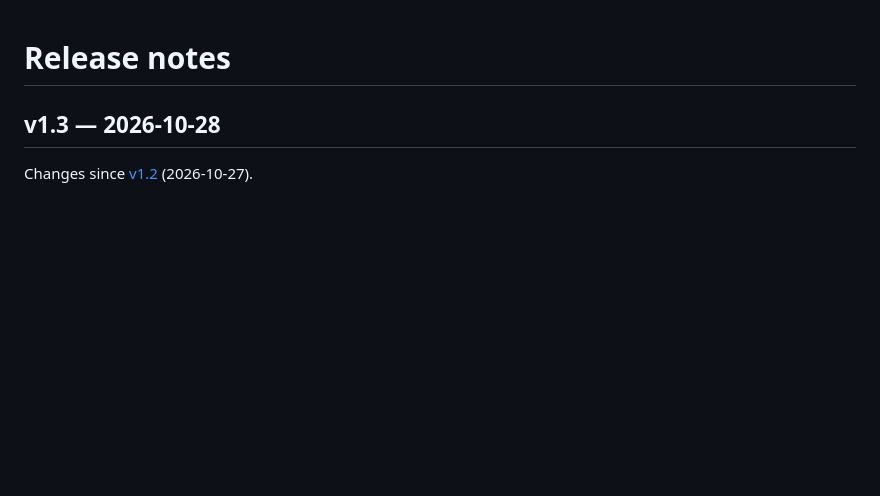
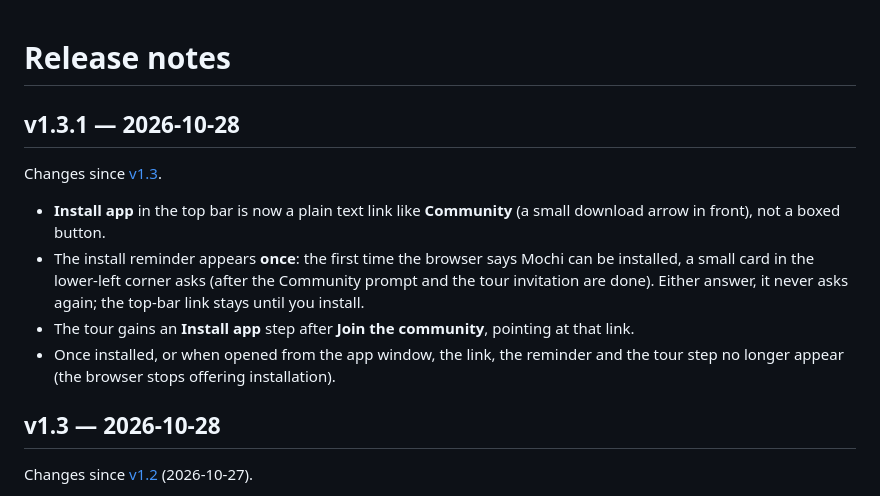
Before and after one commit to bosen12/danbooru_tag_mochi, a Markdown page: CHANGELOG.md, the part around the change. Rendered like a GitHub page; blank space fills up the shorter version.

Commit message:
v1.3.1: changelog
Co-Authored-By: Claude Opus 5.5 <noreply@anthropic.com>

```diff
--- a/CHANGELOG.md
+++ b/CHANGELOG.md
@@ -1,4 +1,13 @@
 # Release notes
+
+## v1.3.1 — 2026-10-28
+
+Changes since [v1.3](https://github.com/bosen12/danbooru_tag_mochi/releases/tag/v1.3).
+
+- **Install app** in the top bar is now a plain text link like **Community** (a small download arrow in front), not a boxed button.
+- The install reminder appears **once**: the first time the browser says Mochi can be installed, a small card in the lower-left corner asks (after the Community prompt and the tour invitation are done). Either answer, it never asks again; the top-bar link stays until you install.
+- The tour gains an **Install app** step after **Join the community**, pointing at that link.
+- Once installed, or when opened from the app window, the link, the reminder and the tour step no longer appear (the browser stops offering installation).
 
 ## v1.3 — 2026-10-28
 
```
